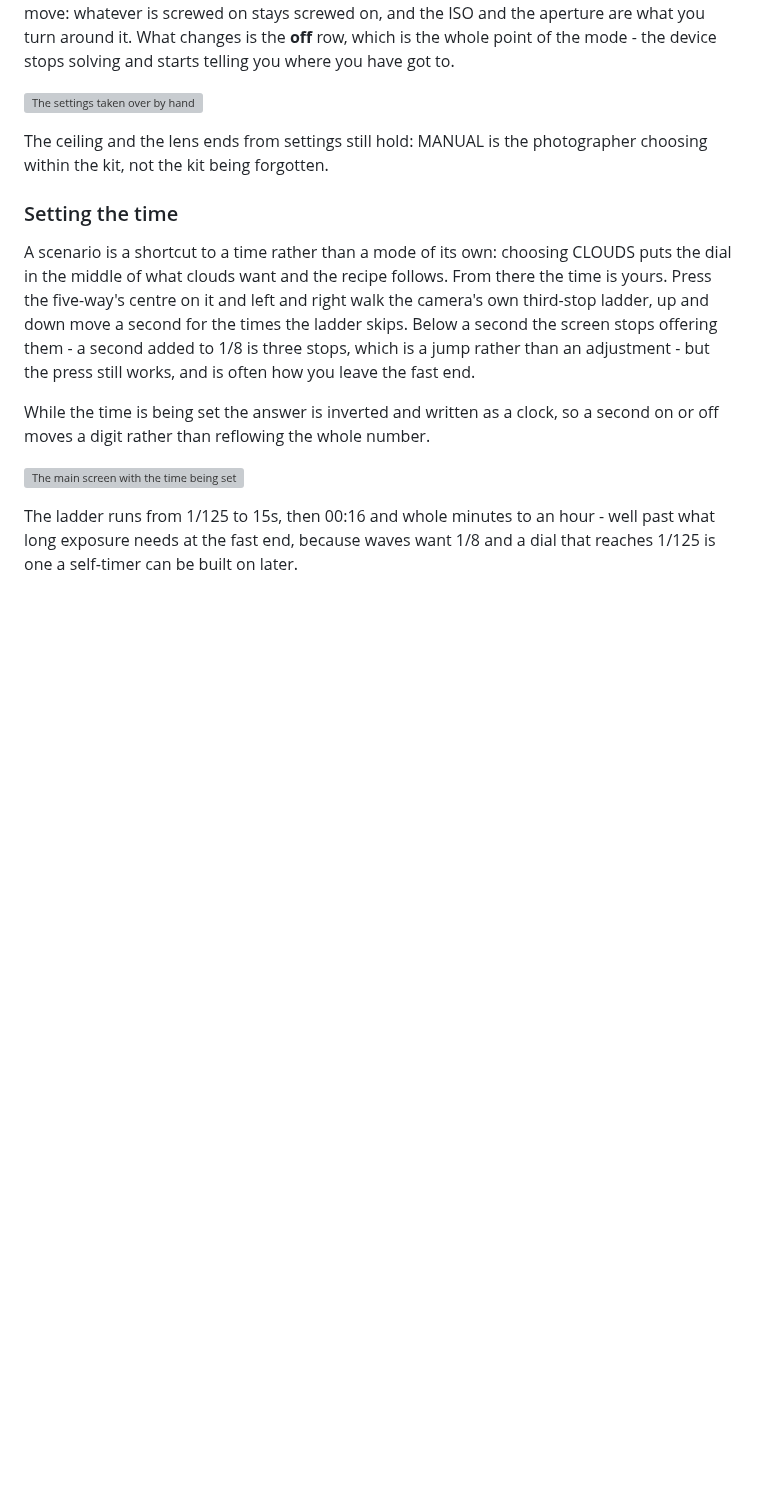
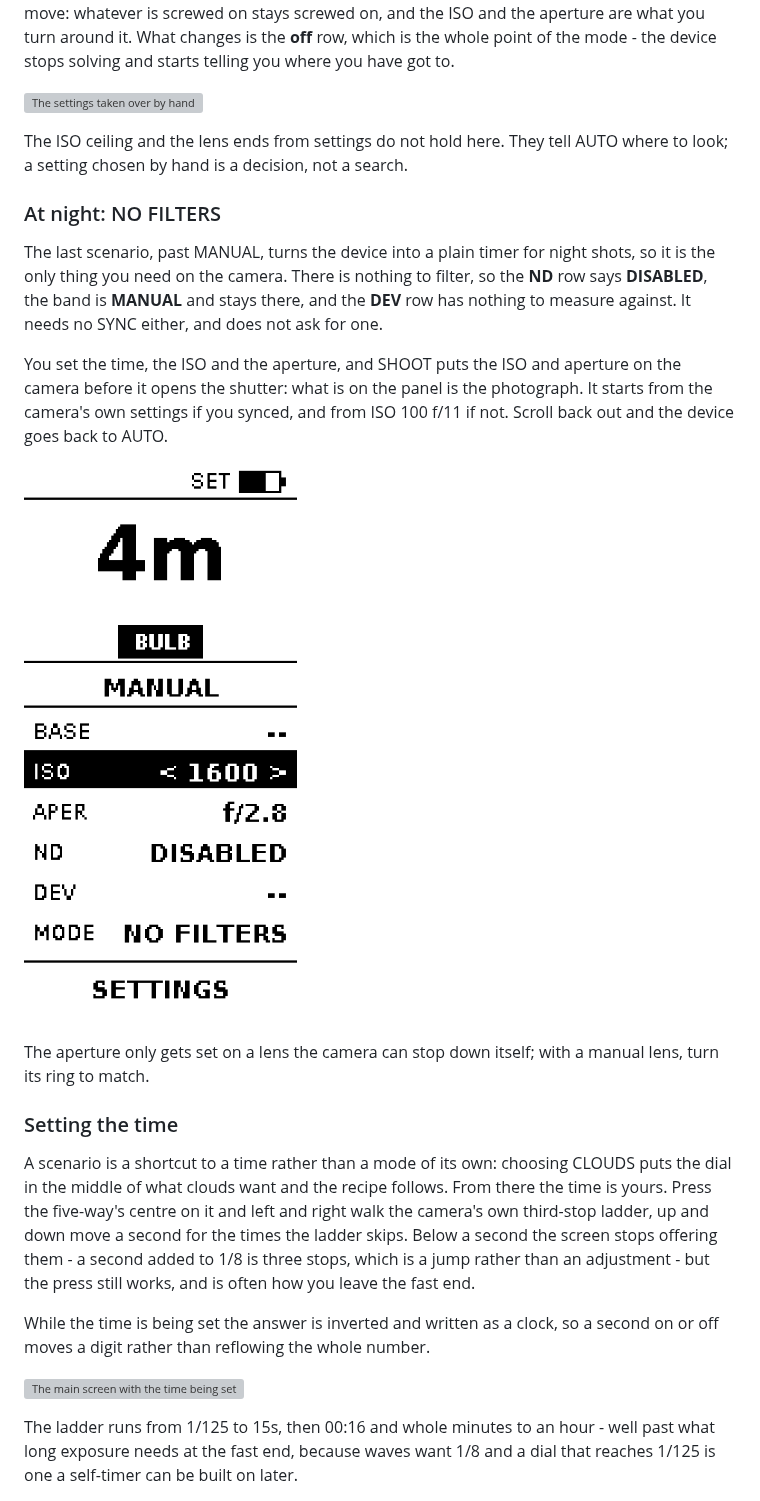
Before and after one commit to AntondeGroot/ND-Long-Exposure-Timer, a Markdown page: docs/screens.md, the part around the change. Rendered like a GitHub page; pictures changed too: docs/screens/main-no-filters@3x.png (added); blank space fills up the shorter version; grey boxes are pictures that could not be loaded.

```diff
--- a/docs/screens.md
+++ b/docs/screens.md
@@ -65,8 +65,25 @@ the mode - the device stops solving and starts telling you where you have got to
 
 ![The settings taken over by hand](screens/main-manual@3x.png)
 
-The ceiling and the lens ends from settings still hold: MANUAL is the photographer
-choosing within the kit, not the kit being forgotten.
+The ISO ceiling and the lens ends from settings do not hold here. They tell AUTO where
+to look; a setting chosen by hand is a decision, not a search.
+
+### At night: NO FILTERS
+
+The last scenario, past MANUAL, turns the device into a plain timer for night shots,
+so it is the only thing you need on the camera. There is nothing to filter, so the
+**ND** row says **DISABLED**, the band is **MANUAL** and stays there, and the **DEV**
+row has nothing to measure against. It needs no SYNC either, and does not ask for one.
+
+You set the time, the ISO and the aperture, and SHOOT puts the ISO and aperture on the
+camera before it opens the shutter: what is on the panel is the photograph. It starts
+from the camera's own settings if you synced, and from ISO 100 f/11 if not. Scroll back
+out and the device goes back to AUTO.
+
+![NO FILTERS](screens/main-no-filters@3x.png)
+
+The aperture only gets set on a lens the camera can stop down itself; with a manual
+lens, turn its ring to match.
 
 ### Setting the time
 
```
Also changed, not shown: README.md (+5 -2 lines), docs/screens/main-no-filters.png (added), 11 other files.
